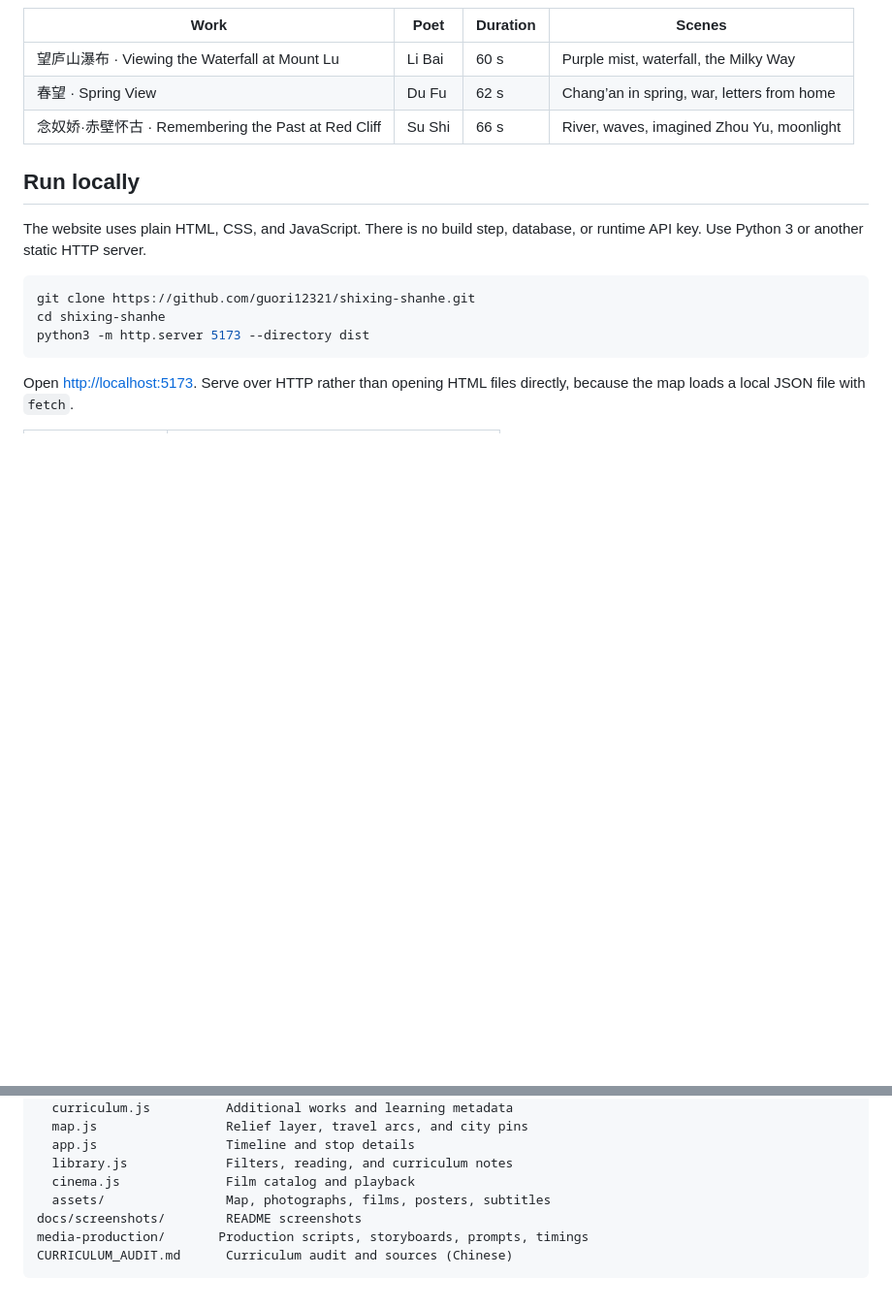
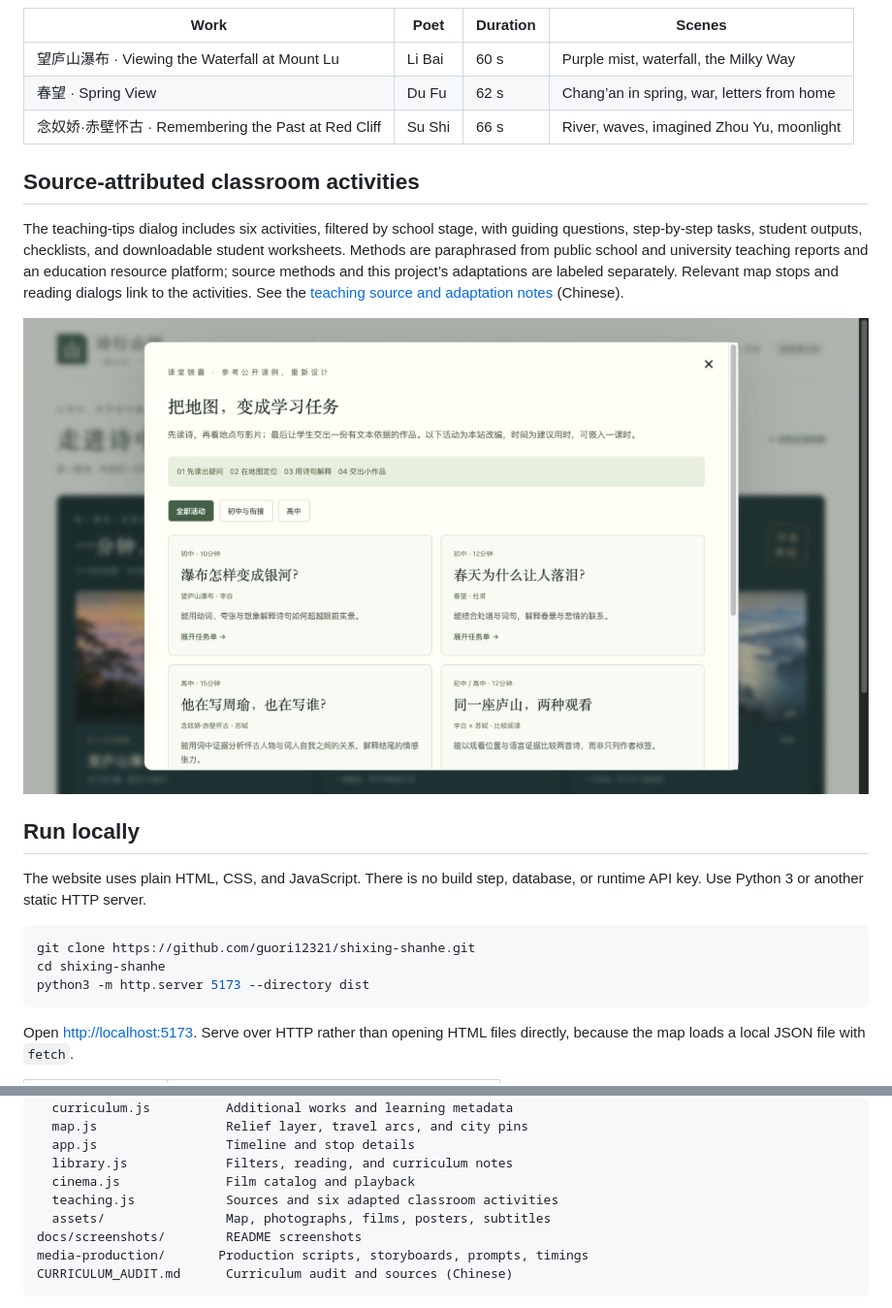
Before and after one commit to guori12321/shixing-shanhe, a Markdown page: README.en.md, 2 parts joined by grey strips. Shown: that part at 97% size. Drawn GitHub-style; pictures changed too: docs/screenshots/teaching.png (added); blank space fills up the shorter version.

Commit message:
Add source-attributed classroom activities and student worksheets

```diff
--- a/README.en.md
+++ b/README.en.md
@@ -36,6 +36,12 @@ The application UI and teaching content are in Chinese; this README provides an
 | 春望 · Spring View | Du Fu | 62 s | Chang’an in spring, war, letters from home |
 | 念奴娇·赤壁怀古 · Remembering the Past at Red Cliff | Su Shi | 66 s | River, waves, imagined Zhou Yu, moonlight |
 
+## Source-attributed classroom activities
+
+The teaching-tips dialog includes six activities, filtered by school stage, with guiding questions, step-by-step tasks, student outputs, checklists, and downloadable student worksheets. Methods are paraphrased from public school and university teaching reports and an education resource platform; source methods and this project’s adaptations are labeled separately. Relevant map stops and reading dialogs link to the activities. See the [teaching source and adaptation notes](docs/TEACHING_SOURCES.md) (Chinese).
+
+![Source-attributed classroom activities](docs/screenshots/teaching.png)
+
 ## Run locally
 
 The website uses plain HTML, CSS, and JavaScript. There is no build step, database, or runtime API key. Use Python 3 or another static HTTP server.
@@ -71,6 +77,7 @@ dist/                    Deployable static website
   app.js                 Timeline and stop details
   library.js             Filters, reading, and curriculum notes
   cinema.js              Film catalog and playback
+  teaching.js            Sources and six adapted classroom activities
   assets/                Map, photographs, films, posters, subtitles
 docs/screenshots/        README screenshots
 media-production/       Production scripts, storyboards, prompts, timings
```
Also changed, not shown: README.md (+7 -0 lines), docs/TEACHING_SOURCES.md (added, +40 -0 lines), 10 other files.
